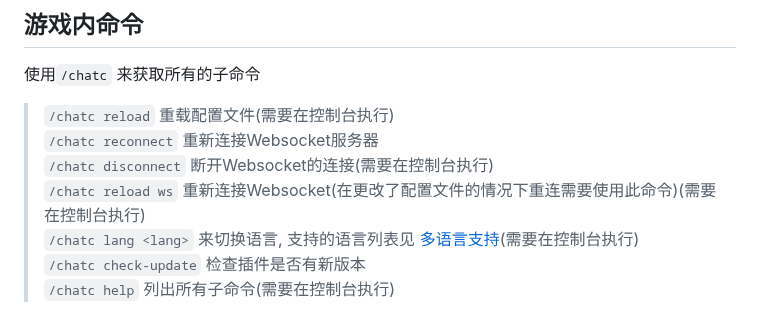
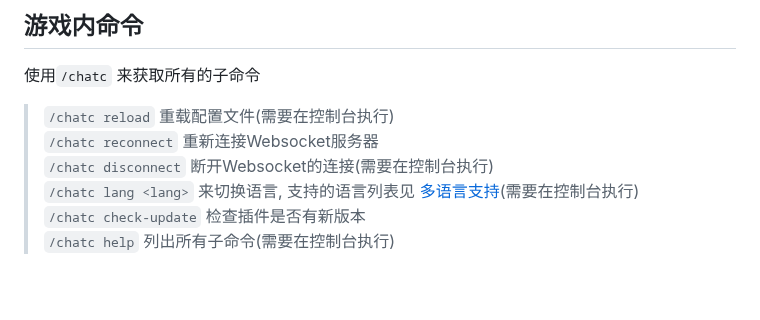
Before and after one commit to RTAkland/pluginDocs, a Markdown page: docs/ChatConnector.md, the part around the change. Drawn GitHub-style; blank space fills up the shorter version.

Commit message:
docs: update docs

```diff
--- a/docs/ChatConnector.md
+++ b/docs/ChatConnector.md
@@ -276,7 +276,6 @@ Kook中暂时只支持纯文本以及部分emoji表情的解析/收发
 > `/chatc reload` 重载配置文件(需要在控制台执行)
 > `/chatc reconnect` 重新连接Websocket服务器
 > `/chatc disconnect` 断开Websocket的连接(需要在控制台执行)
-> `/chatc reload ws` 重新连接Websocket(在更改了配置文件的情况下重连需要使用此命令)(需要在控制台执行)
 > `/chatc lang <lang>` 来切换语言, 支持的语言列表见 [多语言支持](#多语言支持)(需要在控制台执行)
 > `/chatc check-update` 检查插件是否有新版本
 > `/chatc help` 列出所有子命令(需要在控制台执行)
```
